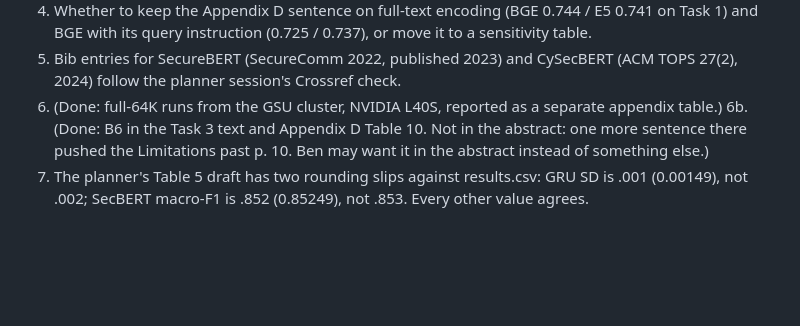
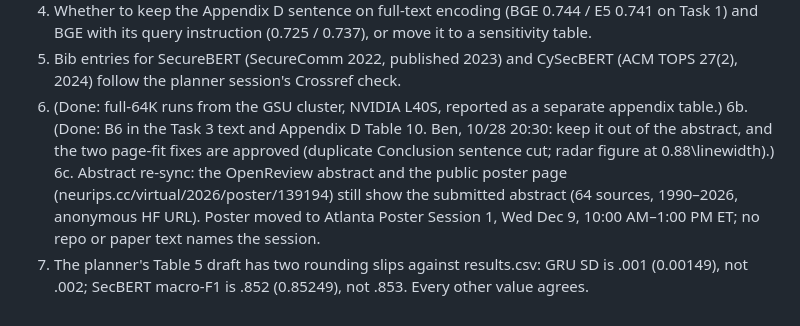
Before and after one commit to BenAmpel/hackersignal, a Markdown page: results/camera_ready/REPORT.md, the part around the change. GitHub-like rendering; blank space fills up the shorter version.

Commit message:
REPORT: Ben approves the page-fit cuts, B6 stays out of the abstract; poster session and abstract re-sync noted

```diff
--- a/results/camera_ready/REPORT.md
+++ b/results/camera_ready/REPORT.md
@@ -154,7 +154,10 @@ and the main-text pagination is unchanged. **It has not been applied.**
 5. Bib entries for SecureBERT (SecureComm 2022, published 2023) and CySecBERT (ACM TOPS 27(2), 2024) follow the
    planner session's Crossref check.
 6. (Done: full-64K runs from the GSU cluster, NVIDIA L40S, reported as a separate appendix table.)
-6b. (Done: B6 in the Task 3 text and Appendix D Table 10. Not in the abstract: one more sentence there pushed
-    the Limitations past p. 10. Ben may want it in the abstract instead of something else.)
+6b. (Done: B6 in the Task 3 text and Appendix D Table 10. Ben, 10/28 20:30: keep it out of the abstract, and the two
+    page-fit fixes are approved (duplicate Conclusion sentence cut; radar figure at 0.88\linewidth).)
+6c. Abstract re-sync: the OpenReview abstract and the public poster page (neurips.cc/virtual/2026/poster/139194)
+    still show the submitted abstract (64 sources, 1990–2026, anonymous HF URL). Poster moved to Atlanta Poster
+    Session 1, Wed Dec 9, 10:00 AM–1:00 PM ET; no repo or paper text names the session.
 7. The planner's Table 5 draft has two rounding slips against results.csv: GRU SD is .001 (0.00149), not .002;
    SecBERT macro-F1 is .852 (0.85249), not .853. Every other value agrees.
```
